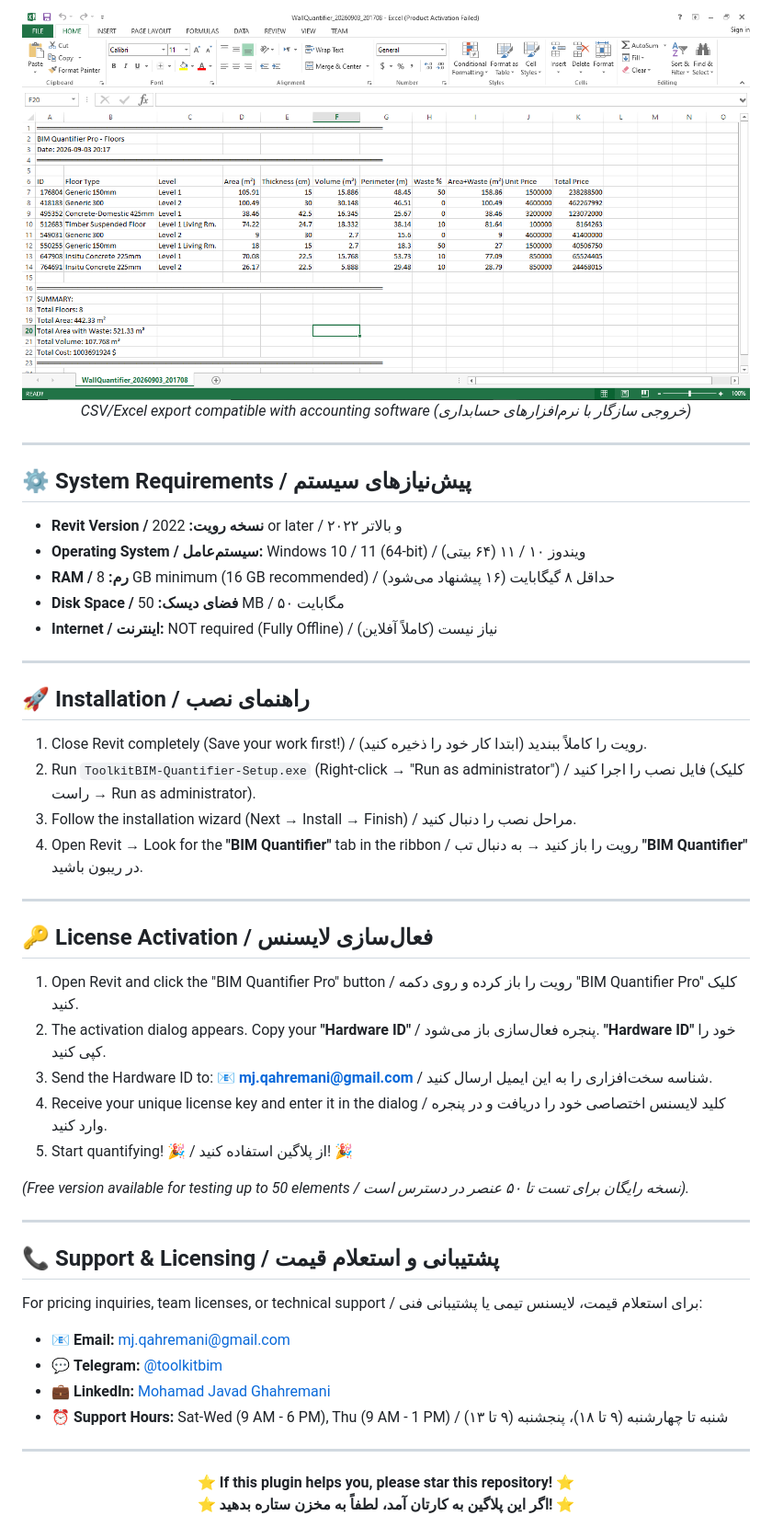
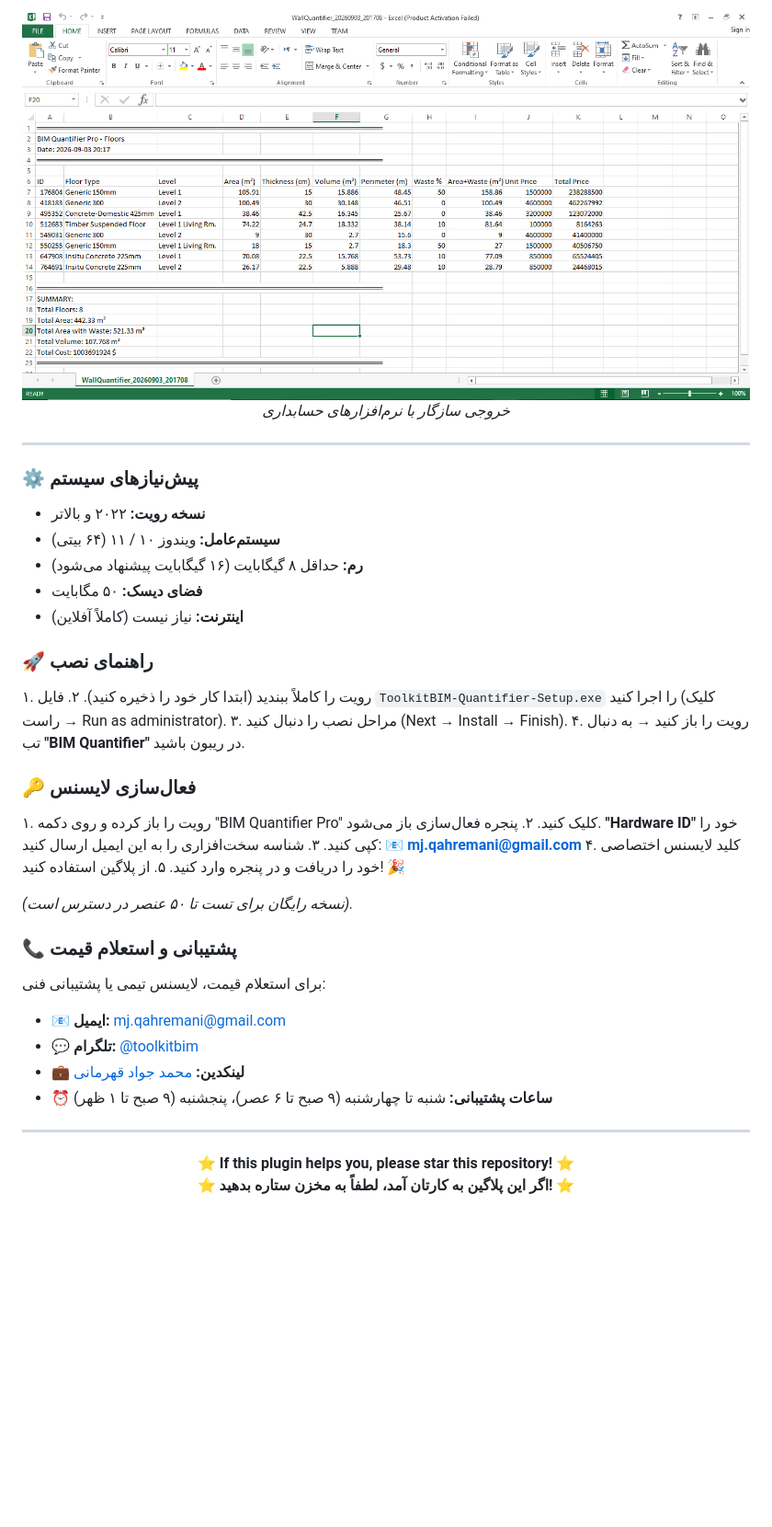
Before and after one commit to dotnetbim/toolkitbim-quantifier, a Markdown page: README.md, the part around one of its changes. Shown at 92% size. Rendered like a GitHub page; blank space fills up the shorter version.

Commit message:
Split README into separate English and Persian sections

```diff
--- a/README.md
+++ b/README.md
@@ -97,43 +173,42 @@ In the fast-paced world of construction, time is money. Traditional quantity tak
   <br>
-  <em>CSV/Excel export compatible with accounting software (خروجی سازگار با نرم‌افزارهای حسابداری)</em>
+  <em>خروجی سازگار با نرم‌افزارهای حسابداری</em>
 </div>
 
 ---
 
-## ⚙️ System Requirements / پیش‌نیازهای سیستم
-- **Revit Version / نسخه رویت:** 2022 or later / ۲۰۲۲ و بالاتر
-- **Operating System / سیستم‌عامل:** Windows 10 / 11 (64-bit) / ویندوز ۱۰ / ۱۱ (۶۴ بیتی)
-- **RAM / رم:** 8 GB minimum (16 GB recommended) / حداقل ۸ گیگابایت (۱۶ پیشنهاد می‌شود)
-- **Disk Space / فضای دیسک:** 50 MB / ۵۰ مگابایت
-- **Internet / اینترنت:** NOT required (Fully Offline) / نیاز نیست (کاملاً آفلاین)
+### ⚙️ پیش‌نیازهای سیستم
 
----
+- **نسخه رویت:** ۲۰۲۲ و بالاتر
+- **سیستم‌عامل:** ویندوز ۱۰ / ۱۱ (۶۴ بیتی)
+- **رم:** حداقل ۸ گیگابایت (۱۶ گیگابایت پیشنهاد می‌شود)
+- **فضای دیسک:** ۵۰ مگابایت
+- **اینترنت:** نیاز نیست (کاملاً آفلاین)
 
-## 🚀 Installation / راهنمای نصب
-1. Close Revit completely (Save your work first!) / رویت را کاملاً ببندید (ابتدا کار خود را ذخیره کنید).
-2. Run `ToolkitBIM-Quantifier-Setup.exe` (Right-click → "Run as administrator") / فایل نصب را اجرا کنید (کلیک راست → Run as administrator).
-3. Follow the installation wizard (Next → Install → Finish) / مراحل نصب را دنبال کنید.
-4. Open Revit → Look for the **"BIM Quantifier"** tab in the ribbon / رویت را باز کنید → به دنبال تب **"BIM Quantifier"** در ریبون باشید.
+### 🚀 راهنمای نصب
 
----
+۱. رویت را کاملاً ببندید (ابتدا کار خود را ذخیره کنید).
+۲. فایل `ToolkitBIM-Quantifier-Setup.exe` را اجرا کنید (کلیک راست → Run as administrator).
+۳. مراحل نصب را دنبال کنید (Next → Install → Finish).
+۴. رویت را باز کنید → به دنبال تب **"BIM Quantifier"** در ریبون باشید.
 
-## 🔑 License Activation / فعال‌سازی لایسنس
-1. Open Revit and click the "BIM Quantifier Pro" button / رویت را باز کرده و روی دکمه "BIM Quantifier Pro" کلیک کنید.
-2. The activation dialog appears. Copy your **"Hardware ID"** / پنجره فعال‌سازی باز می‌شود. **"Hardware ID"** خود را کپی کنید.
-3. Send the Hardware ID to: 📧 **mj.qahremani@gmail.com** / شناسه سخت‌افزاری را به این ایمیل ارسال کنید.
-4. Receive your unique license key and enter it in the dialog / کلید لایسنس اختصاصی خود را دریافت و در پنجره وارد کنید.
-5. Start quantifying! 🎉 / از پلاگین استفاده کنید! 🎉
+### 🔑 فعال‌سازی لایسنس
 
-*(Free version available for testing up to 50 elements / نسخه رایگان برای تست تا ۵۰ عنصر در دسترس است).*
+۱. رویت را باز کرده و روی دکمه "BIM Quantifier Pro" کلیک کنید.
+۲. پنجره فعال‌سازی باز می‌شود. **"Hardware ID"** خود را کپی کنید.
+۳. شناسه سخت‌افزاری را به این ایمیل ارسال کنید: 📧 **mj.qahremani@gmail.com**
+۴. کلید لایسنس اختصاصی خود را دریافت و در پنجره وارد کنید.
+۵. از پلاگین استفاده کنید! 🎉
 
----
+*(نسخه رایگان برای تست تا ۵۰ عنصر در دسترس است).*
 
-## 📞 Support & Licensing / پشتیبانی و استعلام قیمت
-For pricing inquiries, team licenses, or technical support / برای استعلام قیمت، لایسنس تیمی یا پشتیبانی فنی:
-- 📧 **Email:** mj.qahremani@gmail.com
-- 💬 **Telegram:** [@toolkitbim](https://t.me/toolkitbim)
-- 💼 **LinkedIn:** [Mohamad Javad Ghahremani](https://linkedin.com/in/mohamad-qahremani-0a581b3b2)
-- ⏰ **Support Hours:** Sat-Wed (9 AM - 6 PM), Thu (9 AM - 1 PM) / شنبه تا چهارشنبه (۹ تا ۱۸)، پنجشنبه (۹ تا ۱۳)
+### 📞 پشتیبانی و استعلام قیمت
+
+برای استعلام قیمت، لایسنس تیمی یا پشتیبانی فنی:
+
+- 📧 **ایمیل:** mj.qahremani@gmail.com
+- 💬 **تلگرام:** [@toolkitbim](https://t.me/toolkitbim)
+- 💼 **لینکدین:** [محمد جواد قهرمانی](https://linkedin.com/in/mohamad-qahremani-0a581b3b2)
+- ⏰ **ساعات پشتیبانی:** شنبه تا چهارشنبه (۹ صبح تا ۶ عصر)، پنجشنبه (۹ صبح تا ۱ ظهر)
 
 ---
 
```
Also changed, not shown: other parts of README.md (+108 -30 lines).
